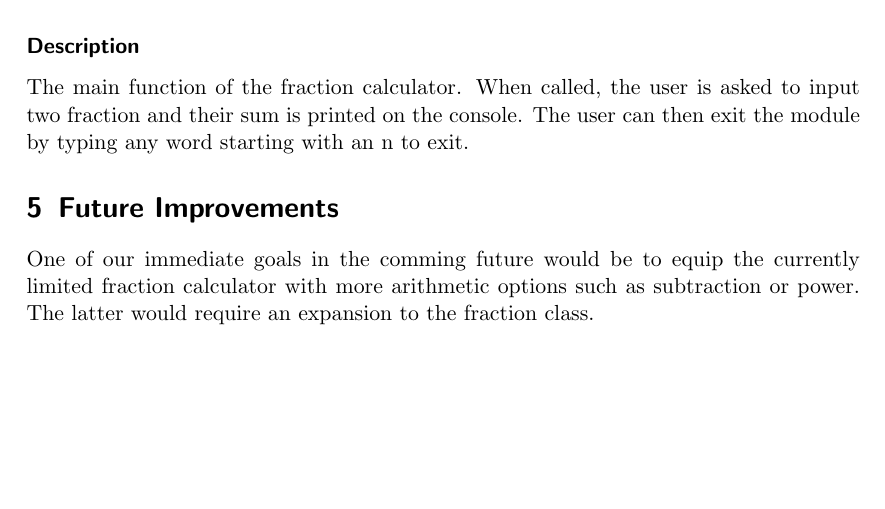
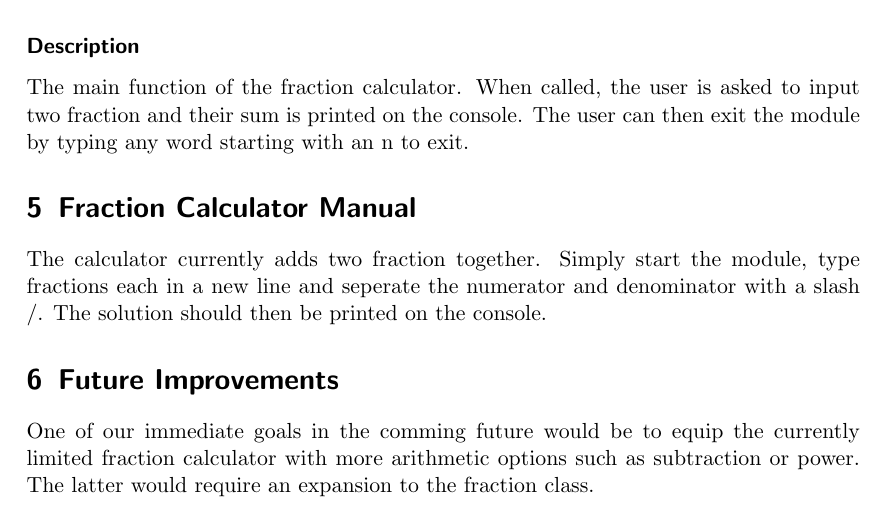
Before and after one commit to keithoma/EWR, a LaTeX document (week3/documentation/documentation.tex): part of page 10 of 10, cut so that both start at the same text, the shorter picture padded with empty space. Compiled offline with pdfLaTeX.

Commit message:
added manual

```diff
--- a/week3/documentation/documentation.tex
+++ b/week3/documentation/documentation.tex
@@ -417,6 +417,10 @@ This function constructs a fraction object according to the string passed.
 
 The main function of the fraction calculator. When called, the user is asked to input two fraction and their sum is printed on the console. The user can then exit the module by typing any word starting with an n to exit.
 
+\section{Fraction Calculator Manual}
+
+The calculator currently adds two fraction together. Simply start the module, type fractions each in a new line and seperate the numerator and denominator with a slash /. The solution should then be printed on the console.
+
 \section{Future Improvements}
 
 One of our immediate goals in the comming future would be to equip the currently limited fraction calculator with more arithmetic options such as subtraction or power. The latter would require an expansion to the fraction class.
```
Also changed, not shown: week3/documentation/documentation.pdf.
